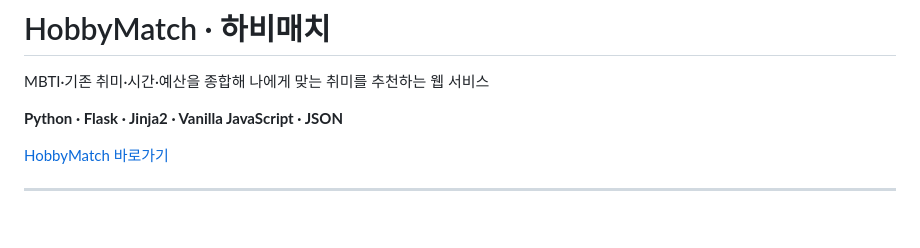
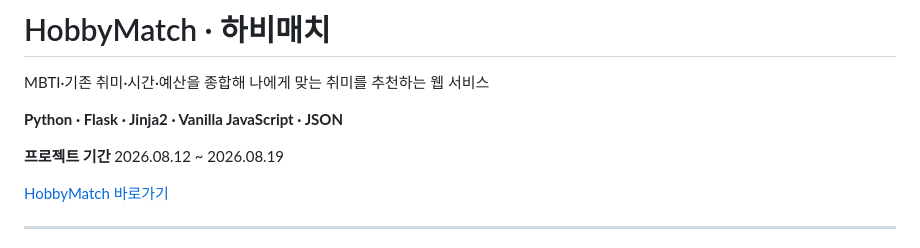
Before and after one commit to HUMAN-Flask-PRJ/HobbyMatch, a Markdown page: README.md, the part around one of its changes. Rendered like a GitHub page; blank space fills up the shorter version.

```diff
--- a/README.md
+++ b/README.md
@@ -3,6 +3,9 @@
 MBTI·기존 취미·시간·예산을 종합해 나에게 맞는 취미를 추천하는 웹 서비스
 
 **Python · Flask · Jinja2 · Vanilla JavaScript · JSON**
+
+**프로젝트 기간** 2026.08.12 ~ 2026.08.19
+
 
 [HobbyMatch 바로가기](https://port-0-flaskexample-msx8671h6a4e62ab.sel3.cloudtype.app/)
 
```
Also changed, not shown: other parts of README.md (+6 -4 lines).
